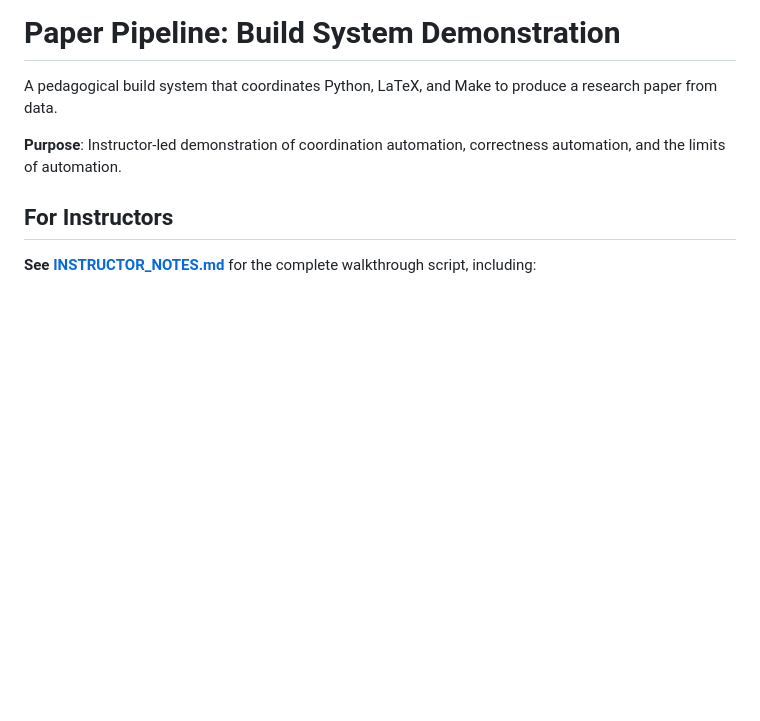
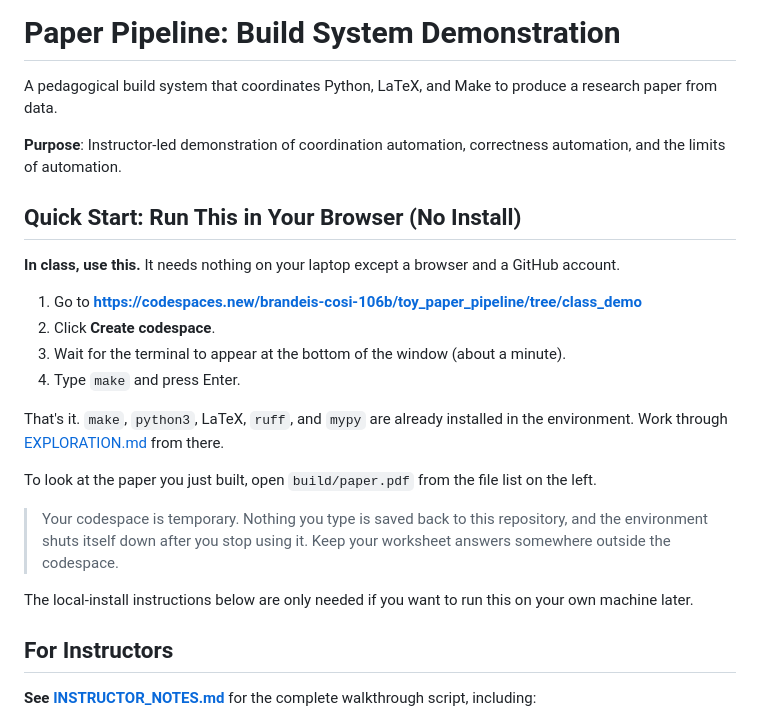
Before and after one commit to brandeis-cosi-106b/toy_paper_pipeline, a Markdown page: README.md, the part around the change. Rendered like a GitHub page; blank space fills up the shorter version.

Commit message:
Add browser-based quick start to README
Points students at a Codespaces link as the default in-class path and
demotes the local-install instructions to "only if you want to run this
on your own machine later."

Co-Authored-By: Claude Opus 5 (1M context) <noreply@anthropic.com>

```diff
--- a/README.md
+++ b/README.md
@@ -3,6 +3,30 @@
 A pedagogical build system that coordinates Python, LaTeX, and Make to produce a research paper from data.
 
 **Purpose**: Instructor-led demonstration of coordination automation, correctness automation, and the limits of automation.
+
+## Quick Start: Run This in Your Browser (No Install)
+
+**In class, use this.** It needs nothing on your laptop except a browser and a
+GitHub account.
+
+1. Go to
+   **<https://codespaces.new/brandeis-cosi-106b/toy_paper_pipeline/tree/class_demo>**
+2. Click **Create codespace**.
+3. Wait for the terminal to appear at the bottom of the window (about a minute).
+4. Type `make` and press Enter.
+
+That's it. `make`, `python3`, LaTeX, `ruff`, and `mypy` are already installed in
+the environment. Work through [EXPLORATION.md](EXPLORATION.md) from there.
+
+To look at the paper you just built, open `build/paper.pdf` from the file list on
+the left.
+
+> Your codespace is temporary. Nothing you type is saved back to this
+> repository, and the environment shuts itself down after you stop using it.
+> Keep your worksheet answers somewhere outside the codespace.
+
+The local-install instructions below are only needed if you want to run this on
+your own machine later.
 
 ## For Instructors
 
```
